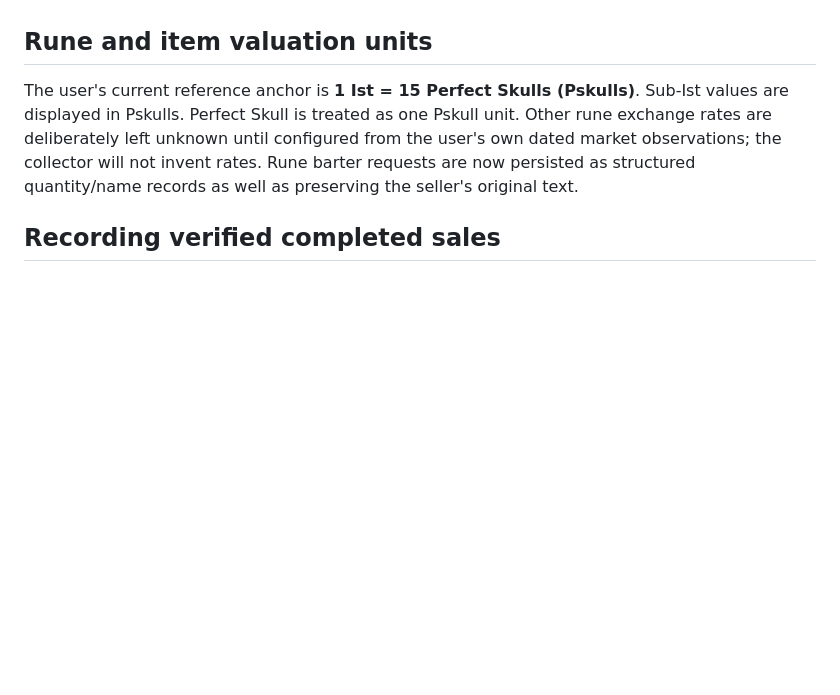
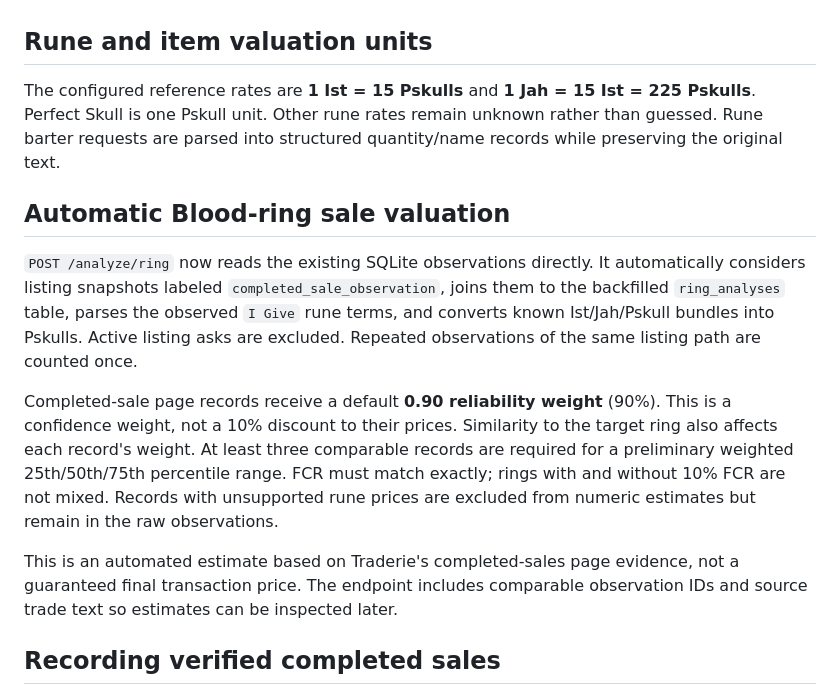
Before and after one commit to syscx/d2trade, a Markdown page: traderie_watcher/README.md, the part around the change. Drawn GitHub-style; blank space fills up the shorter version.

Commit message:
Document automatic completed-sale Blood ring valuation

```diff
--- a/traderie_watcher/README.md
+++ b/traderie_watcher/README.md
@@ -102,12 +102,15 @@ and must never be mixed with observed Traderie listings or verified sales.
 
 ## Rune and item valuation units
 
-The user's current reference anchor is **1 Ist = 15 Perfect Skulls (Pskulls)**.
-Sub-Ist values are displayed in Pskulls. Perfect Skull is treated as one
-Pskull unit. Other rune exchange rates are deliberately left unknown until
-configured from the user's own dated market observations; the collector will
-not invent rates. Rune barter requests are now persisted as structured
-quantity/name records as well as preserving the seller's original text.
+The configured reference rates are **1 Ist = 15 Pskulls** and **1 Jah = 15 Ist = 225 Pskulls**. Perfect Skull is one Pskull unit. Other rune rates remain unknown rather than guessed. Rune barter requests are parsed into structured quantity/name records while preserving the original text.
+
+## Automatic Blood-ring sale valuation
+
+`POST /analyze/ring` now reads the existing SQLite observations directly. It automatically considers listing snapshots labeled `completed_sale_observation`, joins them to the backfilled `ring_analyses` table, parses the observed `I Give` rune terms, and converts known Ist/Jah/Pskull bundles into Pskulls. Active listing asks are excluded. Repeated observations of the same listing path are counted once.
+
+Completed-sale page records receive a default **0.90 reliability weight** (90%). This is a confidence weight, not a 10% discount to their prices. Similarity to the target ring also affects each record's weight. At least three comparable records are required for a preliminary weighted 25th/50th/75th percentile range. FCR must match exactly; rings with and without 10% FCR are not mixed. Records with unsupported rune prices are excluded from numeric estimates but remain in the raw observations.
+
+This is an automated estimate based on Traderie's completed-sales page evidence, not a guaranteed final transaction price. The endpoint includes comparable observation IDs and source trade text so estimates can be inspected later.
 
 ## Recording verified completed sales
 
```
